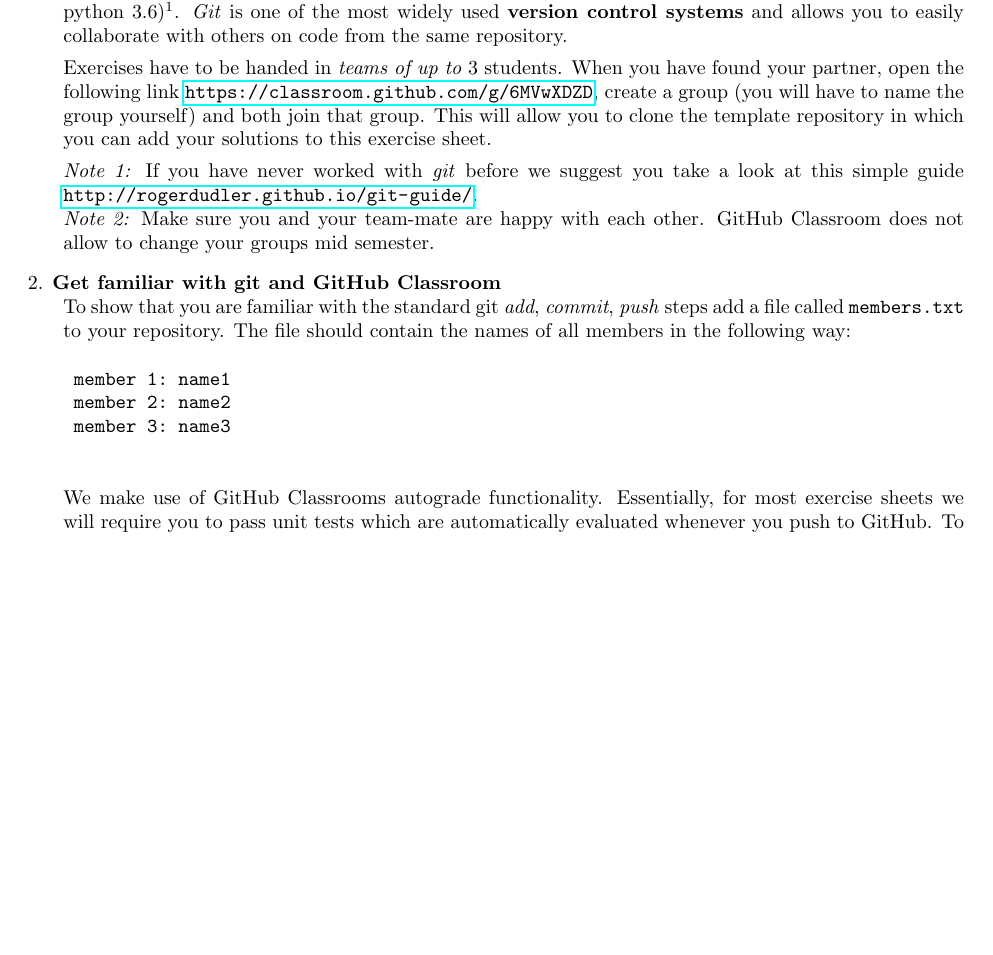
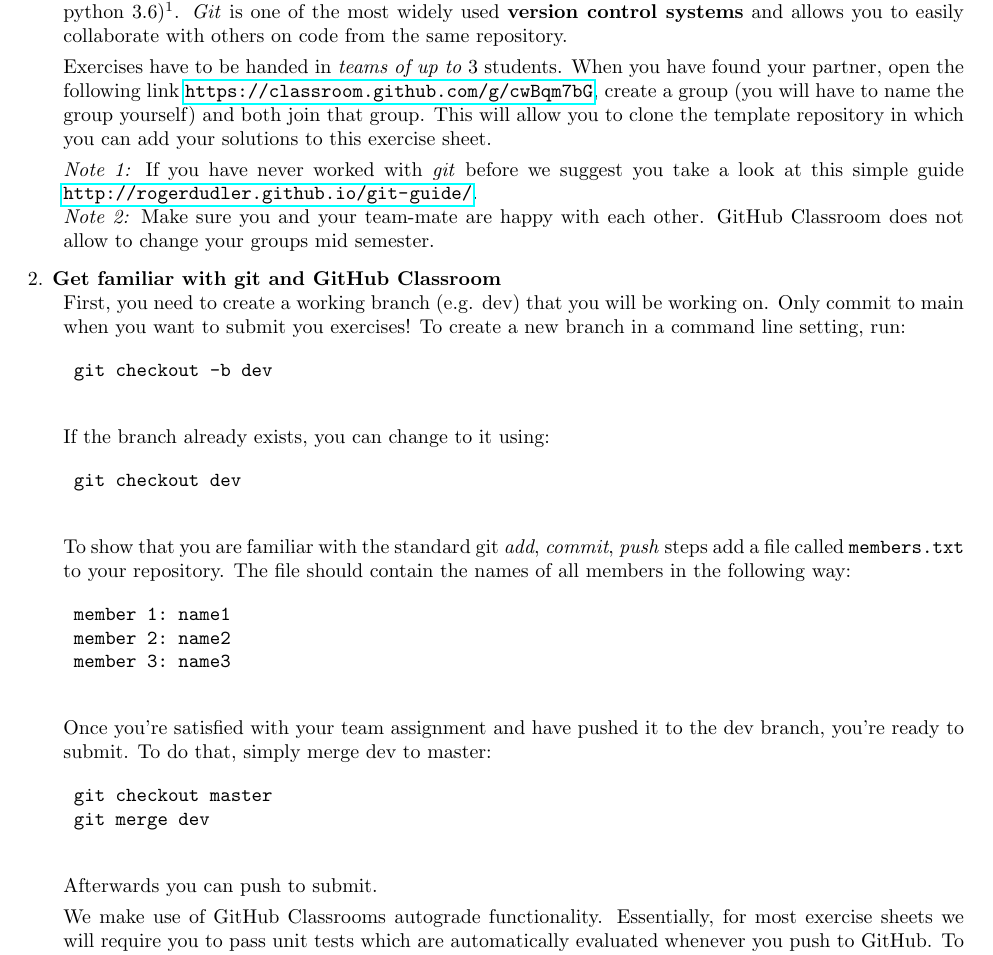
Before and after one commit to automl-classroom/rl2020-ex01-introduction, a LaTeX problem sheet (01.tex): part of the page, cut so that both start at the same text, the shorter picture padded with empty space. Compiled offline with pdfLaTeX.

```diff
--- a/01.tex
+++ b/01.tex
@@ -27,7 +27,7 @@
 \pagestyle{headandfoot}
 
 %%%%%% MODIFY FOR EACH SHEET!!!! %%%%%%
-\newcommand{\duedate}{28.10.2020 (08:00)}
+\newcommand{\duedate}{04.11.2020 (15:00)}
 \newcommand{\due}{{\bf This assignment is due on \duedate.} }
 \firstpageheader
 {Due: \duedate}
@@ -67,13 +67,23 @@
 	\emph{Git} is one of the most widely used \textbf{version control systems} and allows you to easily collaborate with others on code from the same repository.
 
     Exercises have to be handed in \emph{teams of up to $3$} students.
-    When you have found your partner, open the following link \url{https://classroom.github.com/g/6MVwXDZD}, create a group (you will have to name the group yourself) and both join that group.
+    When you have found your partner, open the following link \url{https://classroom.github.com/g/cwBqm7bG}, create a group (you will have to name the group yourself) and both join that group.
     This will allow you to clone the template repository in which you can add your solutions to this exercise sheet.
 
     \emph{Note 1:} If you have never worked with \emph{git} before we suggest you take a look at this simple guide \url{http://rogerdudler.github.io/git-guide/}.\\
     \emph{Note 2:} Make sure you and your team-mate are happy with each other. GitHub Classroom does not allow to change your groups mid semester.
 
+
     \titledquestion{Get familiar with git and GitHub Classroom}
+    First, you need to create a working branch (e.g. dev) that you will be working on. Only commit to main when you want to submit you exercises!
+    To create a new branch in a command line setting, run:
+    \begin{verbatim}
+	git checkout -b dev
+	\end{verbatim}
+	If the branch already exists, you can change to it using:
+	\begin{verbatim}
+	git checkout dev
+	\end{verbatim}
 	To show that you are familiar with the standard git \emph{add}, \emph{commit}, \emph{push} steps add a file called \texttt{members.txt} to your repository.
 	The file should contain the names of all members in the following way:
 	\begin{verbatim}
@@ -81,6 +91,14 @@
 	member 2: name2
 	member 3: name3
 	\end{verbatim}
+
+	Once you're satisfied with your team assignment and have pushed it to the dev branch, you're ready to submit. To do that, simply merge dev to master:
+	\begin{verbatim}
+	git checkout master
+	git merge dev
+	\end{verbatim}
+
+	Afterwards you can push to submit.
 
 	We make use of GitHub Classrooms autograde functionality. Essentially, for most exercise sheets we will require you to pass unit tests which are automatically evaluated whenever you push to GitHub.
 	To demonstrate this process, for this exercise we run a test that expects the above file to be present and to contain three lines as above (make sure to replace name1, name2 and name3. If your group has less than 3 students, just add any name you like).
```
Also changed, not shown: 01.pdf.
